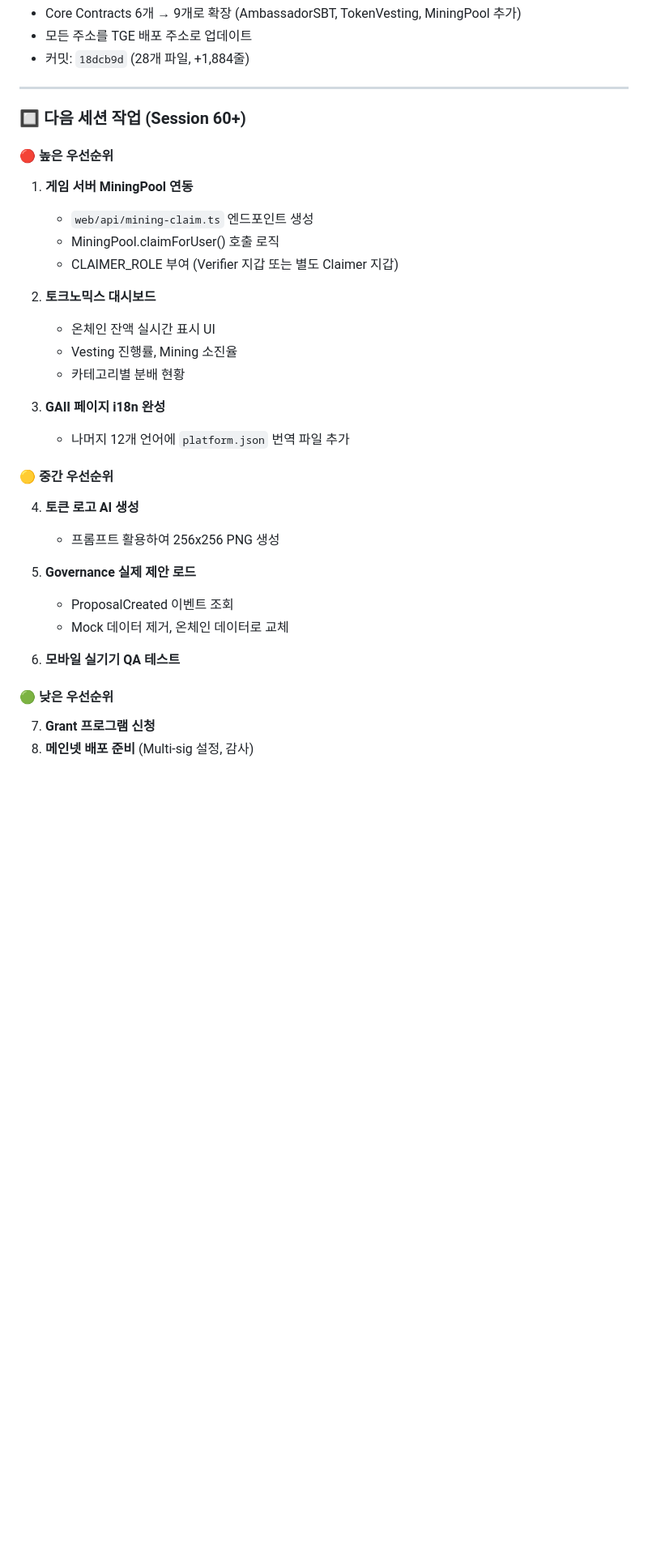
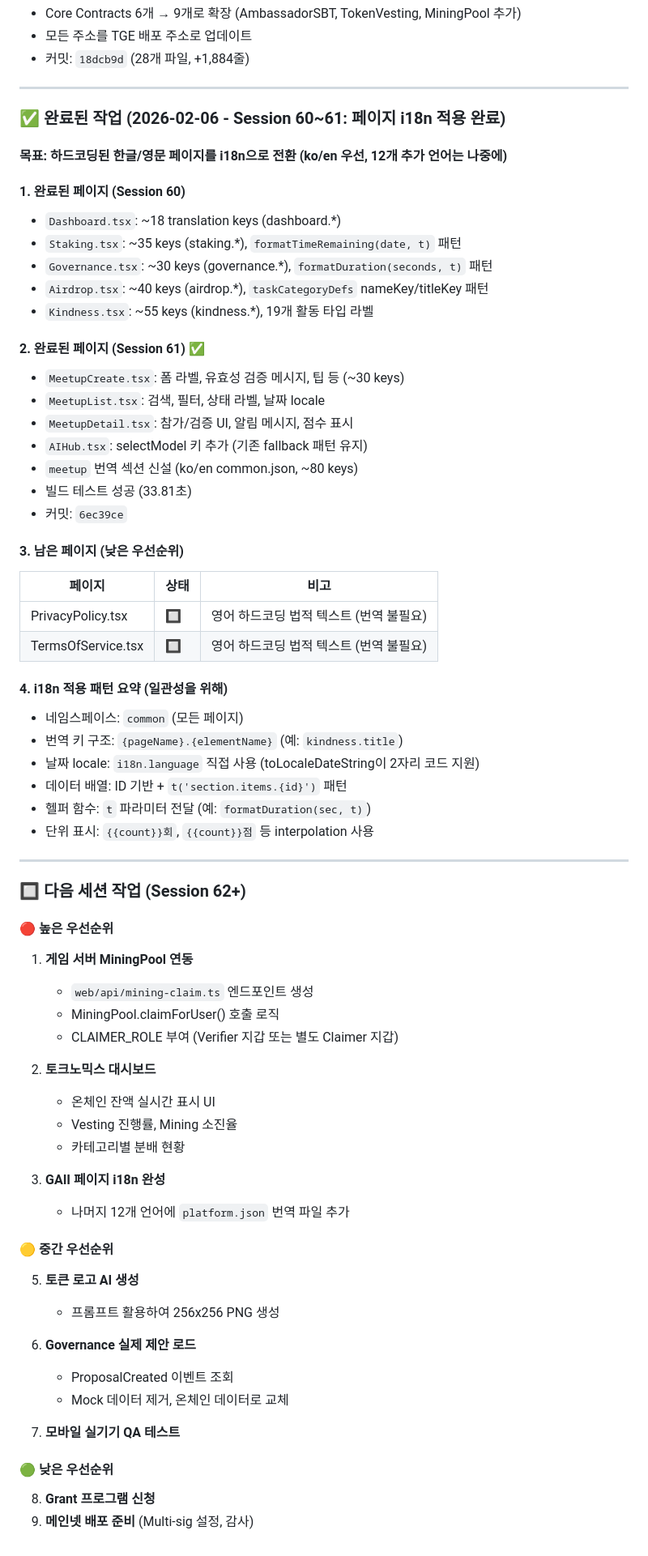
Before and after one commit to almaneo/almaneo-org, a Markdown page: .claude/CLAUDE.md, the part around the change. Shown at 81% size. GitHub-like rendering; blank space fills up the shorter version.

Commit message:
docs: Update CLAUDE.md with Session 61 summary
Co-Authored-By: Claude Opus 4.6 <noreply@anthropic.com>

```diff
--- a/.claude/CLAUDE.md
+++ b/.claude/CLAUDE.md
@@ -3339,7 +3339,43 @@ The logo should embody the philosophy "Cold Code, Warm Soul" - where AI technolo
 
 ---
 
-### 🔲 다음 세션 작업 (Session 60+)
+### ✅ 완료된 작업 (2026-02-06 - Session 60~61: 페이지 i18n 적용 완료)
+
+#### 목표: 하드코딩된 한글/영문 페이지를 i18n으로 전환 (ko/en 우선, 12개 추가 언어는 나중에)
+
+#### 1. **완료된 페이지 (Session 60)**
+   - `Dashboard.tsx`: ~18 translation keys (dashboard.*)
+   - `Staking.tsx`: ~35 keys (staking.*), `formatTimeRemaining(date, t)` 패턴
+   - `Governance.tsx`: ~30 keys (governance.*), `formatDuration(seconds, t)` 패턴
+   - `Airdrop.tsx`: ~40 keys (airdrop.*), `taskCategoryDefs` nameKey/titleKey 패턴
+   - `Kindness.tsx`: ~55 keys (kindness.*), 19개 활동 타입 라벨
+
+#### 2. **완료된 페이지 (Session 61)** ✅
+   - `MeetupCreate.tsx`: 폼 라벨, 유효성 검증 메시지, 팁 등 (~30 keys)
+   - `MeetupList.tsx`: 검색, 필터, 상태 라벨, 날짜 locale
+   - `MeetupDetail.tsx`: 참가/검증 UI, 알림 메시지, 점수 표시
+   - `AIHub.tsx`: selectModel 키 추가 (기존 fallback 패턴 유지)
+   - `meetup` 번역 섹션 신설 (ko/en common.json, ~80 keys)
+   - 빌드 테스트 성공 (33.81초)
+   - 커밋: `6ec39ce`
+
+#### 3. **남은 페이지** (낮은 우선순위)
+   | 페이지 | 상태 | 비고 |
+   |--------|------|------|
+   | PrivacyPolicy.tsx | 🔲 | 영어 하드코딩 법적 텍스트 (번역 불필요) |
+   | TermsOfService.tsx | 🔲 | 영어 하드코딩 법적 텍스트 (번역 불필요) |
+
+#### 4. **i18n 적용 패턴 요약** (일관성을 위해)
+   - 네임스페이스: `common` (모든 페이지)
+   - 번역 키 구조: `{pageName}.{elementName}` (예: `kindness.title`)
+   - 날짜 locale: `i18n.language` 직접 사용 (toLocaleDateString이 2자리 코드 지원)
+   - 데이터 배열: ID 기반 + `t('section.items.{id}')` 패턴
+   - 헬퍼 함수: `t` 파라미터 전달 (예: `formatDuration(sec, t)`)
+   - 단위 표시: `{{count}}회`, `{{count}}점` 등 interpolation 사용
+
+---
+
+### 🔲 다음 세션 작업 (Session 62+)
 
 #### 🔴 높은 우선순위
 
@@ -3348,26 +3384,26 @@ The logo should embody the philosophy "Cold Code, Warm Soul" - where AI technolo
    - MiningPool.claimForUser() 호출 로직
    - CLAIMER_ROLE 부여 (Verifier 지갑 또는 별도 Claimer 지갑)
 
-2. **토크노믹스 대시보드**
+3. **토크노믹스 대시보드**
    - 온체인 잔액 실시간 표시 UI
    - Vesting 진행률, Mining 소진율
    - 카테고리별 분배 현황
 
-3. **GAII 페이지 i18n 완성**
+4. **GAII 페이지 i18n 완성**
    - 나머지 12개 언어에 `platform.json` 번역 파일 추가
 
 #### 🟡 중간 우선순위
 
-4. **토큰 로고 AI 생성**
+5. **토큰 로고 AI 생성**
    - 프롬프트 활용하여 256x256 PNG 생성
 
-5. **Governance 실제 제안 로드**
+6. **Governance 실제 제안 로드**
    - ProposalCreated 이벤트 조회
    - Mock 데이터 제거, 온체인 데이터로 교체
 
-6. **모바일 실기기 QA 테스트**
+7. **모바일 실기기 QA 테스트**
 
 #### 🟢 낮은 우선순위
 
-7. **Grant 프로그램 신청**
-8. **메인넷 배포 준비** (Multi-sig 설정, 감사)
+8. **Grant 프로그램 신청**
+9. **메인넷 배포 준비** (Multi-sig 설정, 감사)
```
